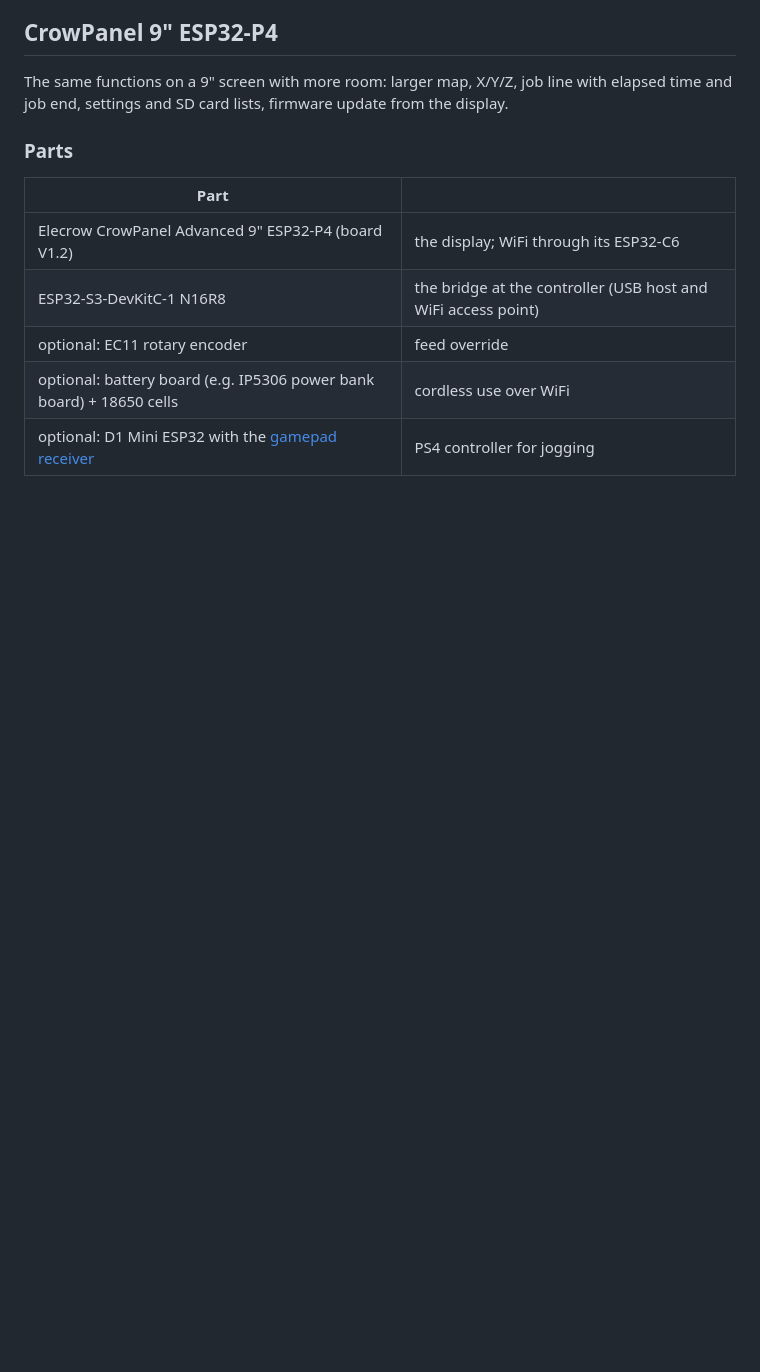
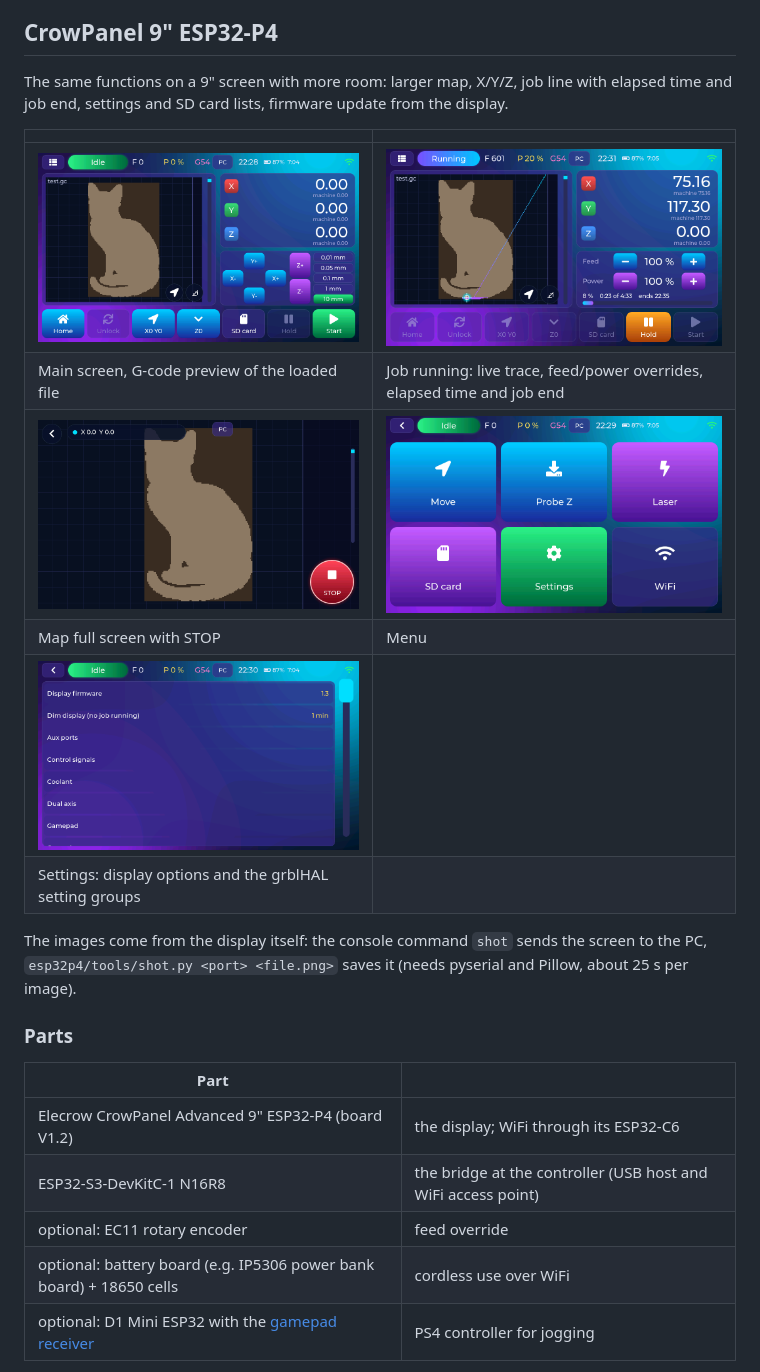
Before and after one commit to Steppge/grblHAL-Plugin-Display, a Markdown page: README.md, the part around the change. Rendered like a GitHub page; pictures changed too: docs/p4_job.png (added), docs/p4_main.png (added), docs/p4_menu.png (added); blank space fills up the shorter version.

```diff
--- a/README.md
+++ b/README.md
@@ -174,6 +174,18 @@ Supply: 5 V from the controller board (e.g. EXP1 5V/GND of the Octopus) to 5Vin
 The same functions on a 9" screen with more room: larger map, X/Y/Z, job line with elapsed time and job end,
 settings and SD card lists, firmware update from the display.
 
+| | |
+|---|---|
+| ![Main screen with the G-code preview](docs/p4_main.png) | ![A job running: live trace, overrides, job end](docs/p4_job.png) |
+| Main screen, G-code preview of the loaded file | Job running: live trace, feed/power overrides, elapsed time and job end |
+| ![Map full screen with STOP](docs/p4_zoom.png) | ![Menu](docs/p4_menu.png) |
+| Map full screen with STOP | Menu |
+| ![Settings](docs/p4_settings.png) | |
+| Settings: display options and the grblHAL setting groups | |
+
+The images come from the display itself: the console command `shot` sends the screen to the PC,
+`esp32p4/tools/shot.py <port> <file.png>` saves it (needs pyserial and Pillow, about 25 s per image).
+
 ### Parts
 
 | Part | |
```
Also changed, not shown: 3 other files.
